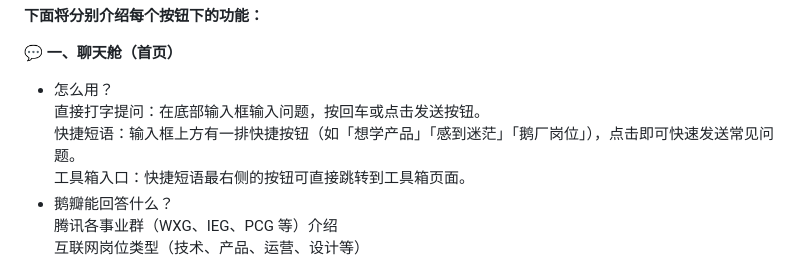
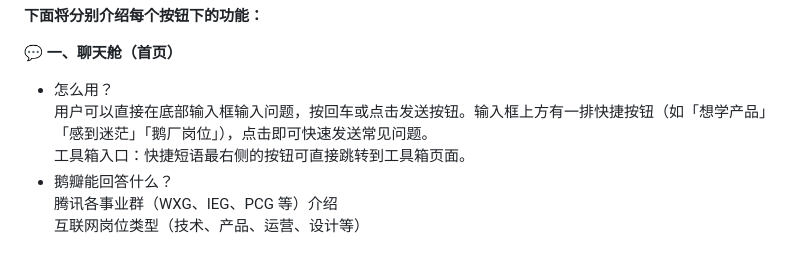
Before and after one commit to ZixinJiao0613/Future-Goose---AI-Companion-for-College-Students-Career-Growth, a Markdown page: README.md, the part around the change. Rendered like a GitHub page.

```diff
--- a/README.md
+++ b/README.md
@@ -28,8 +28,7 @@
 
 **💬 一、聊天舱（首页）**
 - 怎么用？
-直接打字提问：在底部输入框输入问题，按回车或点击发送按钮。
-快捷短语：输入框上方有一排快捷按钮（如「想学产品」「感到迷茫」「鹅厂岗位」），点击即可快速发送常见问题。
+用户可以直接在底部输入框输入问题，按回车或点击发送按钮。输入框上方有一排快捷按钮（如「想学产品」「感到迷茫」「鹅厂岗位」），点击即可快速发送常见问题。
 工具箱入口：快捷短语最右侧的按钮可直接跳转到工具箱页面。
 - 鹅瓣能回答什么？
 腾讯各事业群（WXG、IEG、PCG 等）介绍
```
